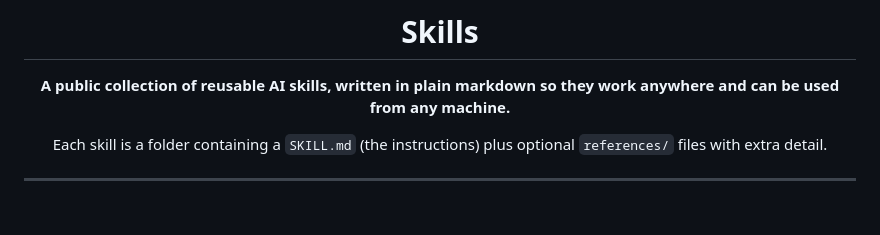
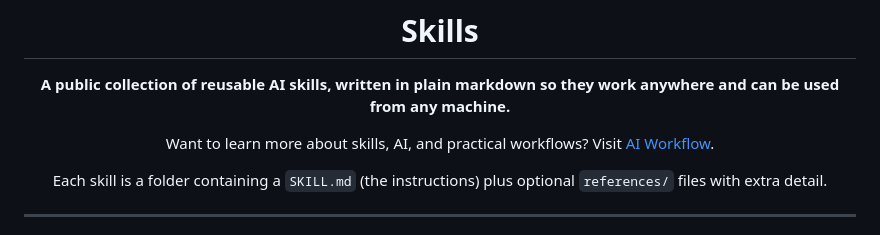
Before and after one commit to umfhero/skills, a Markdown page: readme.md, the part around the change. Rendered like a GitHub page; blank space fills up the shorter version.

Commit message:
Add AI Workflow link

```diff
--- a/readme.md
+++ b/readme.md
@@ -5,6 +5,8 @@
 # Skills
 
 **A public collection of reusable AI skills, written in plain markdown so they work anywhere and can be used from any machine.**
+
+Want to learn more about skills, AI, and practical workflows? Visit [AI Workflow](https://ai-workflow.umfhero-961.workers.dev/).
 
 Each skill is a folder containing a `SKILL.md` (the instructions) plus optional `references/` files with extra detail.
 
```
